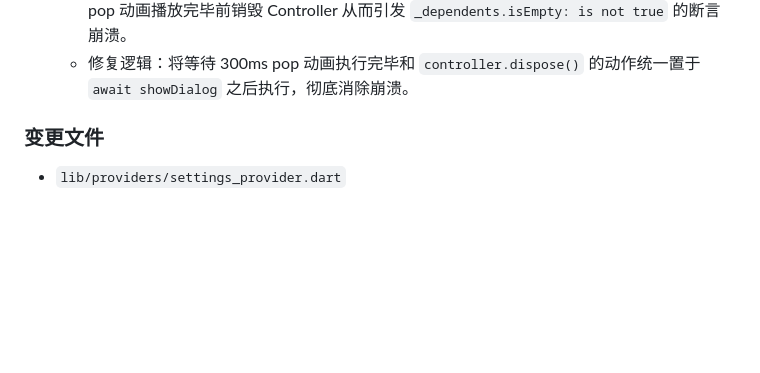
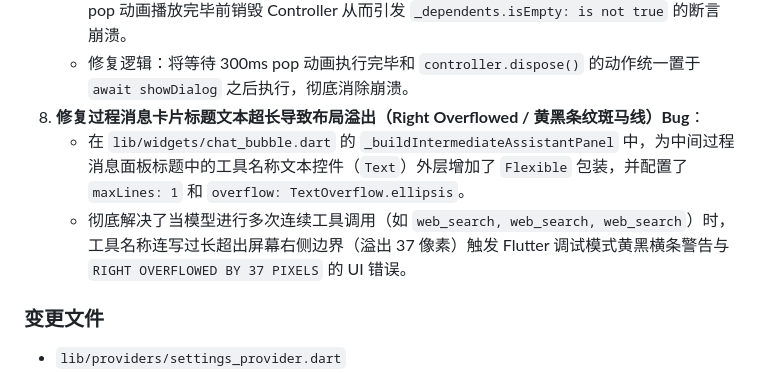
Before and after one commit to naruse-love/chat-app, a Markdown page: WORK_LOG.md, the part around the change. GitHub-like rendering; blank space fills up the shorter version.

Commit message:
docs: update WORK_LOG.md, context.md, and walkthrough.md with intermediate title overflow fix

```diff
--- a/WORK_LOG.md
+++ b/WORK_LOG.md
@@ -22,6 +22,9 @@
 7. **修复编辑消息在有光标时取消导致的框架崩溃 Bug**：
    - 在 `_showEditDialog` 弹出层取消（或 newText 为空）时，之前会同步调用 `controller.dispose()`，若此时输入框处于聚焦/输入状态，会导致 Flutter 框架在 Dialog pop 动画播放完毕前销毁 Controller 从而引发 `_dependents.isEmpty: is not true` 的断言崩溃。
    - 修复逻辑：将等待 300ms pop 动画执行完毕和 `controller.dispose()` 的动作统一置于 `await showDialog` 之后执行，彻底消除崩溃。
+8. **修复过程消息卡片标题文本超长导致布局溢出（Right Overflowed / 黄黑条纹斑马线）Bug**：
+   - 在 `lib/widgets/chat_bubble.dart` 的 `_buildIntermediateAssistantPanel` 中，为中间过程消息面板标题中的工具名称文本控件（`Text`）外层增加了 `Flexible` 包装，并配置了 `maxLines: 1` 和 `overflow: TextOverflow.ellipsis`。
+   - 彻底解决了当模型进行多次连续工具调用（如 `web_search, web_search, web_search`）时，工具名称连写过长超出屏幕右侧边界（溢出 37 像素）触发 Flutter 调试模式黄黑横条警告与 `RIGHT OVERFLOWED BY 37 PIXELS` 的 UI 错误。
 
 ### 变更文件
 - `lib/providers/settings_provider.dart`
```
Also changed, not shown: .agents/context.md (+1 -1 lines).
